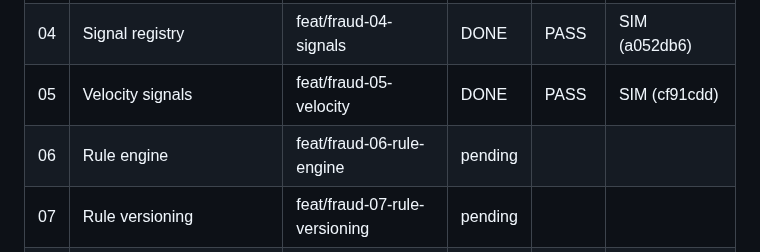
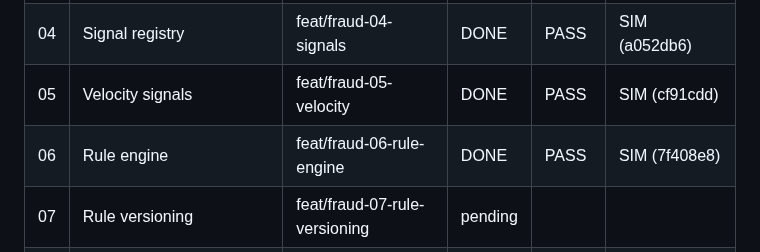
Before and after one commit to gugaucb/bankio, a Markdown page: MEMORY_FRAUD.md, the part around the change. Drawn GitHub-style.

Commit message:
docs(fraud): task 06 complete

```diff
--- a/MEMORY_FRAUD.md
+++ b/MEMORY_FRAUD.md
@@ -12,7 +12,7 @@ Protocolo: DISCOVER → CRITÉRIOS → BRANCH `feat/fraud-XX-*` → IMPLEMENT
 | 03 | RiskContext | feat/fraud-03-context | DONE | PASS | SIM (8767e98) |
 | 04 | Signal registry | feat/fraud-04-signals | DONE | PASS | SIM (a052db6) |
 | 05 | Velocity signals | feat/fraud-05-velocity | DONE | PASS | SIM (cf91cdd) |
-| 06 | Rule engine | feat/fraud-06-rule-engine | pending | | |
+| 06 | Rule engine | feat/fraud-06-rule-engine | DONE | PASS | SIM (7f408e8) |
 | 07 | Rule versioning | feat/fraud-07-rule-versioning | pending | | |
 | 08 | Score engine | feat/fraud-08-score-engine | pending | | |
 | 09 | Policy engine | feat/fraud-09-policy-engine | pending | | |
```
